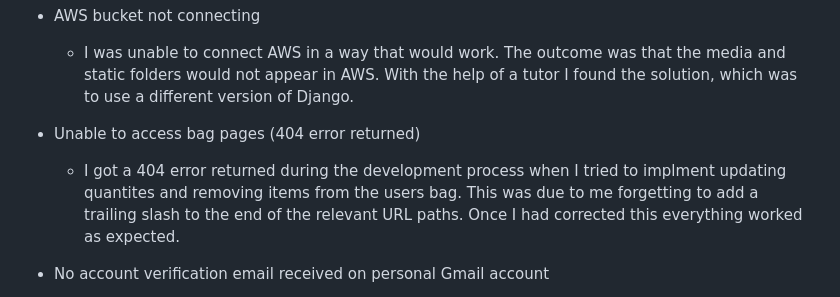
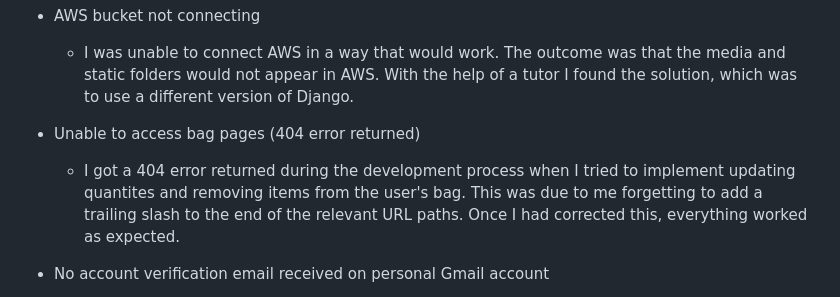
Before and after one commit to runabrandes/pp5-elegant-essentials, a Markdown page: TESTING.md, the part around the change. Rendered like a GitHub page.

```diff
--- a/TESTING.md
+++ b/TESTING.md
@@ -384,7 +384,7 @@ A few bugs I have encountered during working on this project were:
     With the help of a tutor I found the solution, which was to use a different version of Django.
 
 * Unable to access bag pages (404 error returned)
-    - I got a 404 error returned during the development process when I tried to implment updating quantites and removing items from the users bag. This was due to me forgetting to add a trailing slash to the end of the relevant URL paths. Once I had corrected this everything worked as expected.
+    - I got a 404 error returned during the development process when I tried to implement updating quantites and removing items from the user's bag. This was due to me forgetting to add a trailing slash to the end of the relevant URL paths. Once I had corrected this, everything worked as expected.
 
 * No account verification email received on personal Gmail account
     - When I tested the verification email setup and used my personal Gmail account for this, I did not receive an email to verify my user account. However, when I used temporary email services (such as [Temp Mail](https://temp-mail.org/en/)) the verification emails arrived and worked as expected.
```
